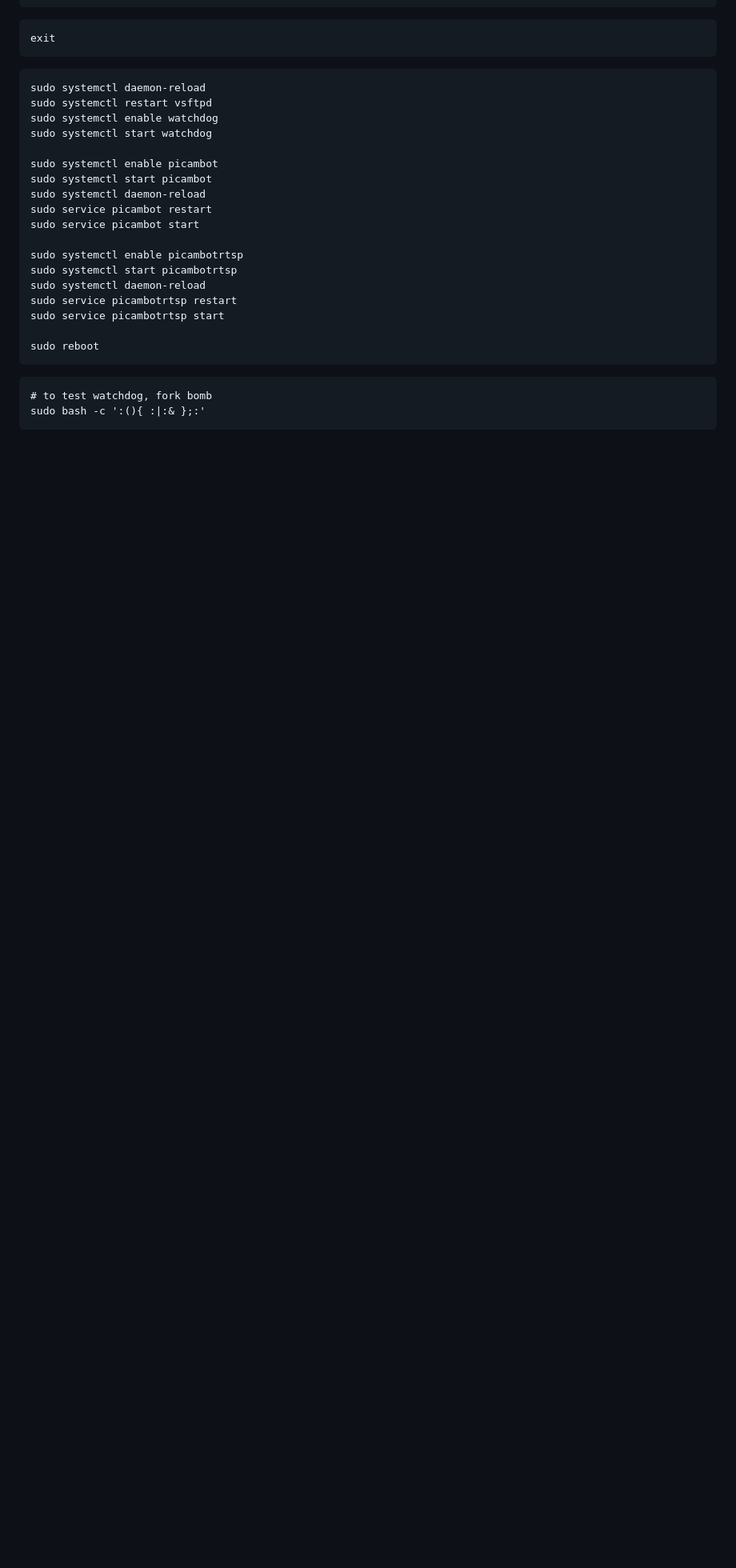
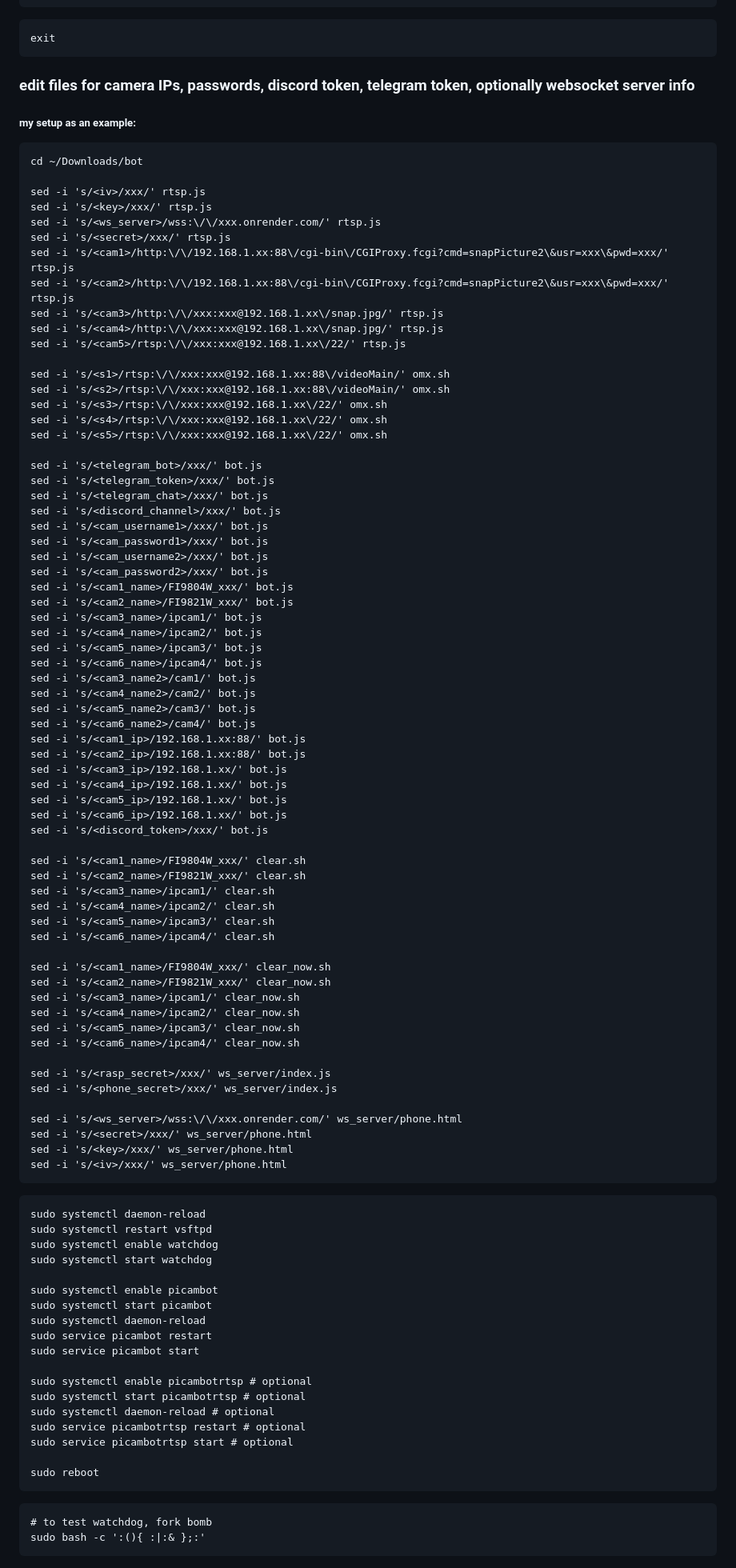
Before and after one commit to serkankazak/bot, a Markdown page: README.md, the part around the change. Shown at 80% size. GitHub-like rendering; blank space fills up the shorter version.

````diff
--- a/README.md
+++ b/README.md
@@ -419,6 +419,76 @@ echo 'max-load-1 = 24' >> /etc/watchdog.conf
 exit
 ```
 
+### edit files for camera IPs, passwords, discord token, telegram token, optionally websocket server info
+##### my setup as an example:
+```
+cd ~/Downloads/bot
+
+sed -i 's/<iv>/xxx/' rtsp.js
+sed -i 's/<key>/xxx/' rtsp.js
+sed -i 's/<ws_server>/wss:\/\/xxx.onrender.com/' rtsp.js
+sed -i 's/<secret>/xxx/' rtsp.js
+sed -i 's/<cam1>/http:\/\/192.168.1.xx:88\/cgi-bin\/CGIProxy.fcgi?cmd=snapPicture2\&usr=xxx\&pwd=xxx/' rtsp.js
+sed -i 's/<cam2>/http:\/\/192.168.1.xx:88\/cgi-bin\/CGIProxy.fcgi?cmd=snapPicture2\&usr=xxx\&pwd=xxx/' rtsp.js
+sed -i 's/<cam3>/http:\/\/xxx:xxx@192.168.1.xx\/snap.jpg/' rtsp.js
+sed -i 's/<cam4>/http:\/\/xxx:xxx@192.168.1.xx\/snap.jpg/' rtsp.js
+sed -i 's/<cam5>/rtsp:\/\/xxx:xxx@192.168.1.xx\/22/' rtsp.js
+
+sed -i 's/<s1>/rtsp:\/\/xxx:xxx@192.168.1.xx:88\/videoMain/' omx.sh
+sed -i 's/<s2>/rtsp:\/\/xxx:xxx@192.168.1.xx:88\/videoMain/' omx.sh
+sed -i 's/<s3>/rtsp:\/\/xxx:xxx@192.168.1.xx\/22/' omx.sh
+sed -i 's/<s4>/rtsp:\/\/xxx:xxx@192.168.1.xx\/22/' omx.sh
+sed -i 's/<s5>/rtsp:\/\/xxx:xxx@192.168.1.xx\/22/' omx.sh
+
+sed -i 's/<telegram_bot>/xxx/' bot.js
+sed -i 's/<telegram_token>/xxx/' bot.js
+sed -i 's/<telegram_chat>/xxx/' bot.js
+sed -i 's/<discord_channel>/xxx/' bot.js
+sed -i 's/<cam_username1>/xxx/' bot.js
+sed -i 's/<cam_password1>/xxx/' bot.js
+sed -i 's/<cam_username2>/xxx/' bot.js
+sed -i 's/<cam_password2>/xxx/' bot.js
+sed -i 's/<cam1_name>/FI9804W_xxx/' bot.js
+sed -i 's/<cam2_name>/FI9821W_xxx/' bot.js
+sed -i 's/<cam3_name>/ipcam1/' bot.js
+sed -i 's/<cam4_name>/ipcam2/' bot.js
+sed -i 's/<cam5_name>/ipcam3/' bot.js
+sed -i 's/<cam6_name>/ipcam4/' bot.js
+sed -i 's/<cam3_name2>/cam1/' bot.js
+sed -i 's/<cam4_name2>/cam2/' bot.js
+sed -i 's/<cam5_name2>/cam3/' bot.js
+sed -i 's/<cam6_name2>/cam4/' bot.js
+sed -i 's/<cam1_ip>/192.168.1.xx:88/' bot.js
+sed -i 's/<cam2_ip>/192.168.1.xx:88/' bot.js
+sed -i 's/<cam3_ip>/192.168.1.xx/' bot.js
+sed -i 's/<cam4_ip>/192.168.1.xx/' bot.js
+sed -i 's/<cam5_ip>/192.168.1.xx/' bot.js
+sed -i 's/<cam6_ip>/192.168.1.xx/' bot.js
+sed -i 's/<discord_token>/xxx/' bot.js
+
+sed -i 's/<cam1_name>/FI9804W_xxx/' clear.sh
+sed -i 's/<cam2_name>/FI9821W_xxx/' clear.sh
+sed -i 's/<cam3_name>/ipcam1/' clear.sh
+sed -i 's/<cam4_name>/ipcam2/' clear.sh
+sed -i 's/<cam5_name>/ipcam3/' clear.sh
+sed -i 's/<cam6_name>/ipcam4/' clear.sh
+
+sed -i 's/<cam1_name>/FI9804W_xxx/' clear_now.sh
+sed -i 's/<cam2_name>/FI9821W_xxx/' clear_now.sh
+sed -i 's/<cam3_name>/ipcam1/' clear_now.sh
+sed -i 's/<cam4_name>/ipcam2/' clear_now.sh
+sed -i 's/<cam5_name>/ipcam3/' clear_now.sh
+sed -i 's/<cam6_name>/ipcam4/' clear_now.sh
+
+sed -i 's/<rasp_secret>/xxx/' ws_server/index.js
+sed -i 's/<phone_secret>/xxx/' ws_server/index.js
+
+sed -i 's/<ws_server>/wss:\/\/xxx.onrender.com/' ws_server/phone.html
+sed -i 's/<secret>/xxx/' ws_server/phone.html
+sed -i 's/<key>/xxx/' ws_server/phone.html
+sed -i 's/<iv>/xxx/' ws_server/phone.html
+```
+
 ```
 sudo systemctl daemon-reload
 sudo systemctl restart vsftpd
@@ -431,11 +501,11 @@ sudo systemctl daemon-reload
 sudo service picambot restart
 sudo service picambot start
 
-sudo systemctl enable picambotrtsp
-sudo systemctl start picambotrtsp
-sudo systemctl daemon-reload
-sudo service picambotrtsp restart
-sudo service picambotrtsp start
+sudo systemctl enable picambotrtsp # optional
+sudo systemctl start picambotrtsp # optional
+sudo systemctl daemon-reload # optional
+sudo service picambotrtsp restart # optional
+sudo service picambotrtsp start # optional
 
 sudo reboot
 ```
````
